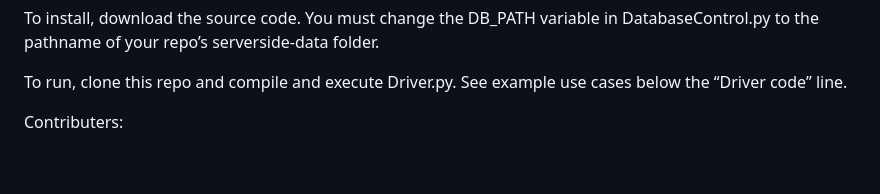
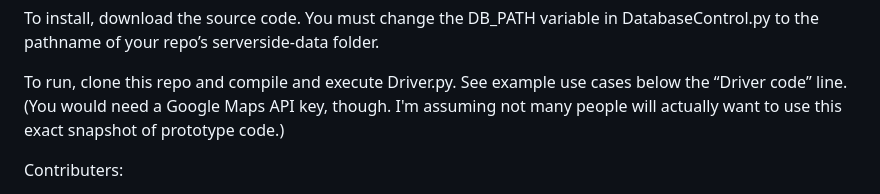
Before and after one commit to noahflood1/GlassCell-repo, a Markdown page: README.md, the part around the change. Drawn GitHub-style; blank space fills up the shorter version.

```diff
--- a/README.md
+++ b/README.md
@@ -9,6 +9,7 @@ To install, download the source code. You must change the DB_PATH variable in Da
 
 To run, clone this repo and compile and execute Driver.py.
 See example use cases below the “Driver code” line.
+(You would need a Google Maps API key, though. I'm assuming not many people will actually want to use this exact snapshot of prototype code.)
 
 Contributers:
 - Angie
```
